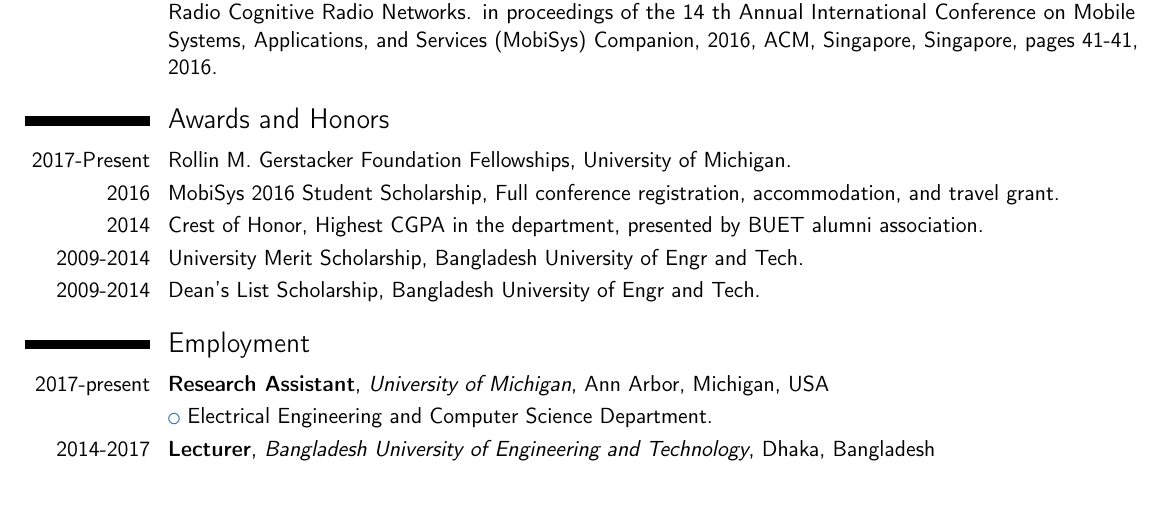
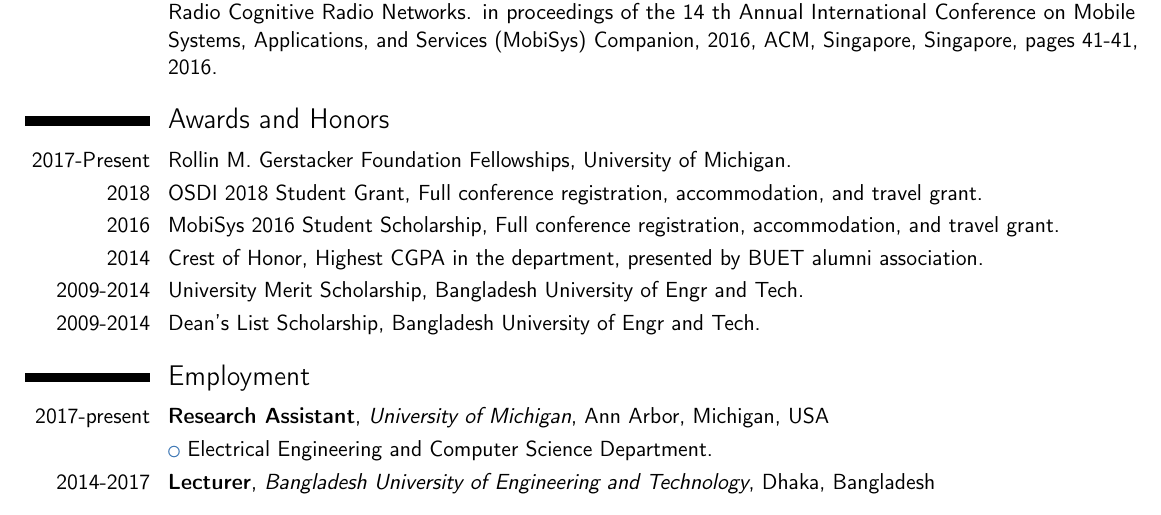
Before and after one commit to takhandipu/resume, a LaTeX CV (main.tex): part of page 1 of 3, cut so that both start at the same text. Compiled offline with pdfLaTeX.

Commit message:
OSDI travel grant added in the resume

```diff
--- a/main.tex
+++ b/main.tex
@@ -87,6 +87,7 @@
 \section{Awards and Honors}
 
 \cvitem{2017-Present}{Rollin M. Gerstacker Foundation Fellowships, University of Michigan.}
+\cvitem{2018}{OSDI 2018 Student Grant, Full conference registration, accommodation, and travel grant.}
 \cvitem{2016}{MobiSys 2016 Student Scholarship, Full conference registration, accommodation, and travel grant.}
 \cvitem{2014}{Crest of Honor, Highest CGPA in the department, presented by BUET alumni association.}
 \cvitem{2009-2014}{University Merit Scholarship, Bangladesh University of Engr and Tech.}
```
